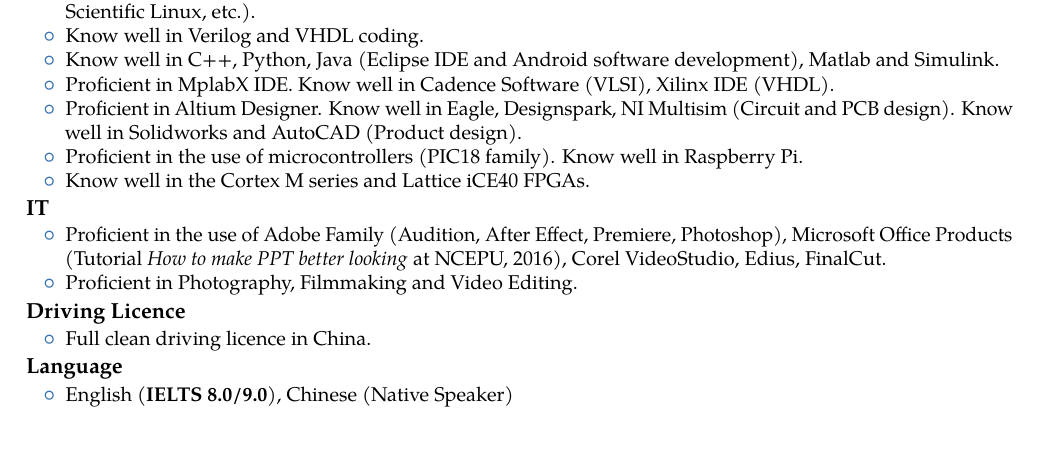
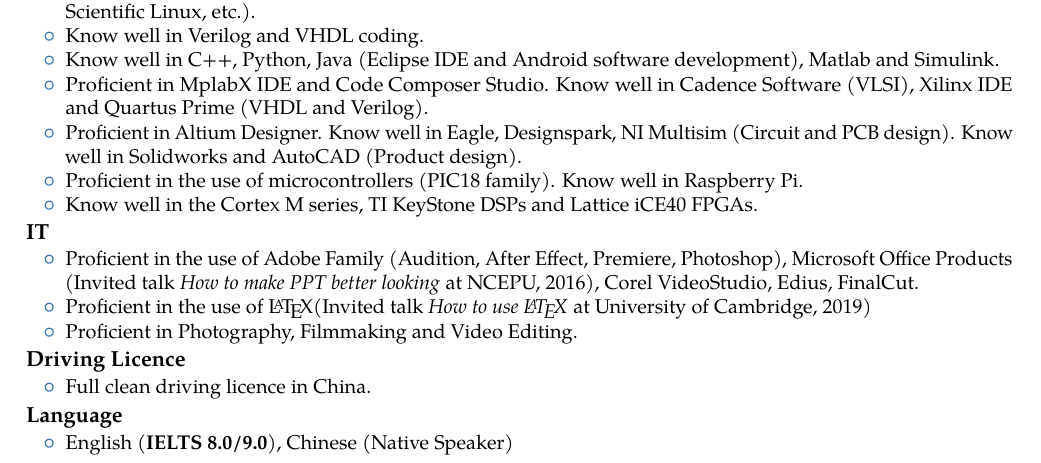
Before and after one commit to Siegfriedchao/CV, a LaTeX CV (main.tex): part of page 2 of 3, cut so that both start at the same text, the shorter picture padded with empty space. Compiled offline with pdfLaTeX.

Commit message:
Update CV

```diff
--- a/main.tex
+++ b/main.tex
@@ -308,10 +313,10 @@
 		\item Proficient in C programming (Embedded C and compiler design). Proficient in MacOS and Linux (Ubuntu, Scientific Linux, etc.).
 		\item Know well in Verilog and VHDL coding.
 		\item Know well in C++, Python, Java (Eclipse IDE and Android software development), Matlab and Simulink.
-		\item Proficient in MplabX IDE. Know well in Cadence Software (VLSI), Xilinx IDE (VHDL).
+		\item Proficient in MplabX IDE and Code Composer Studio. Know well in Cadence Software (VLSI), Xilinx IDE and Quartus Prime (VHDL and Verilog).
 		\item Proficient in Altium Designer. Know well in Eagle, Designspark, NI Multisim (Circuit and PCB design). Know well in Solidworks and AutoCAD (Product design).
 		\item Proficient in the use of microcontrollers (PIC18 family). Know well in Raspberry Pi.
-		\item Know well in the Cortex M series and Lattice iCE40 FPGAs.
+		\item Know well in the Cortex M series, TI KeyStone DSPs and Lattice iCE40 FPGAs.
 	\end{itemize}
 }
 
@@ -319,7 +324,8 @@
 \cventry{}{}{IT}{\textnormal{\em \small\color{altColor}\color{normal}}}{}{
 	\vspace*{-0.6cm}
 	\begin{itemize}[topsep=0.0mm, itemsep=-1.0mm, leftmargin=7.0mm]
-		\item Proficient in the use of Adobe Family (Audition, After Effect, Premiere, Photoshop), Microsoft Office Products (Tutorial \textit{How to make PPT better looking }at NCEPU, 2016), Corel VideoStudio, Edius, FinalCut.
+		\item Proficient in the use of Adobe Family (Audition, After Effect, Premiere, Photoshop), Microsoft Office Products (Invited talk \textit{How to make PPT better looking }at NCEPU, 2016), Corel VideoStudio, Edius, FinalCut.
+		\item Proficient in the use of \LaTeX (Invited talk \textit{How to use \LaTeX \ }at University of Cambridge, 2019)
 		\item Proficient in Photography, Filmmaking and Video Editing.
 	\end{itemize}
 }
```
Also changed, not shown: main.pdf, main.tex (7 more changed lines), 2 other files.
